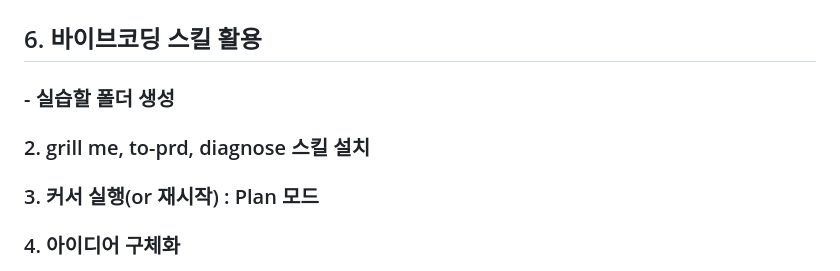
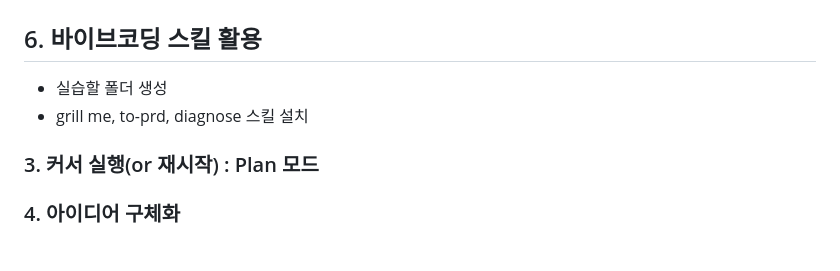
Before and after one commit to yooleene/Agent_basic, a Markdown page: README.md, the part around the change. Drawn GitHub-style.

````diff
--- a/README.md
+++ b/README.md
@@ -1,8 +1,8 @@
 # WX Agent 입문 프롬프트/코드
 
 ## 6. 바이브코딩 스킬 활용
-### - 실습할 폴더 생성
-### 2. grill me, to-prd, diagnose 스킬 설치
+- 실습할 폴더 생성
+- grill me, to-prd, diagnose 스킬 설치
 ### 3. 커서 실행(or 재시작) : Plan 모드
 ### 4. 아이디어 구체화
 ```text
````
